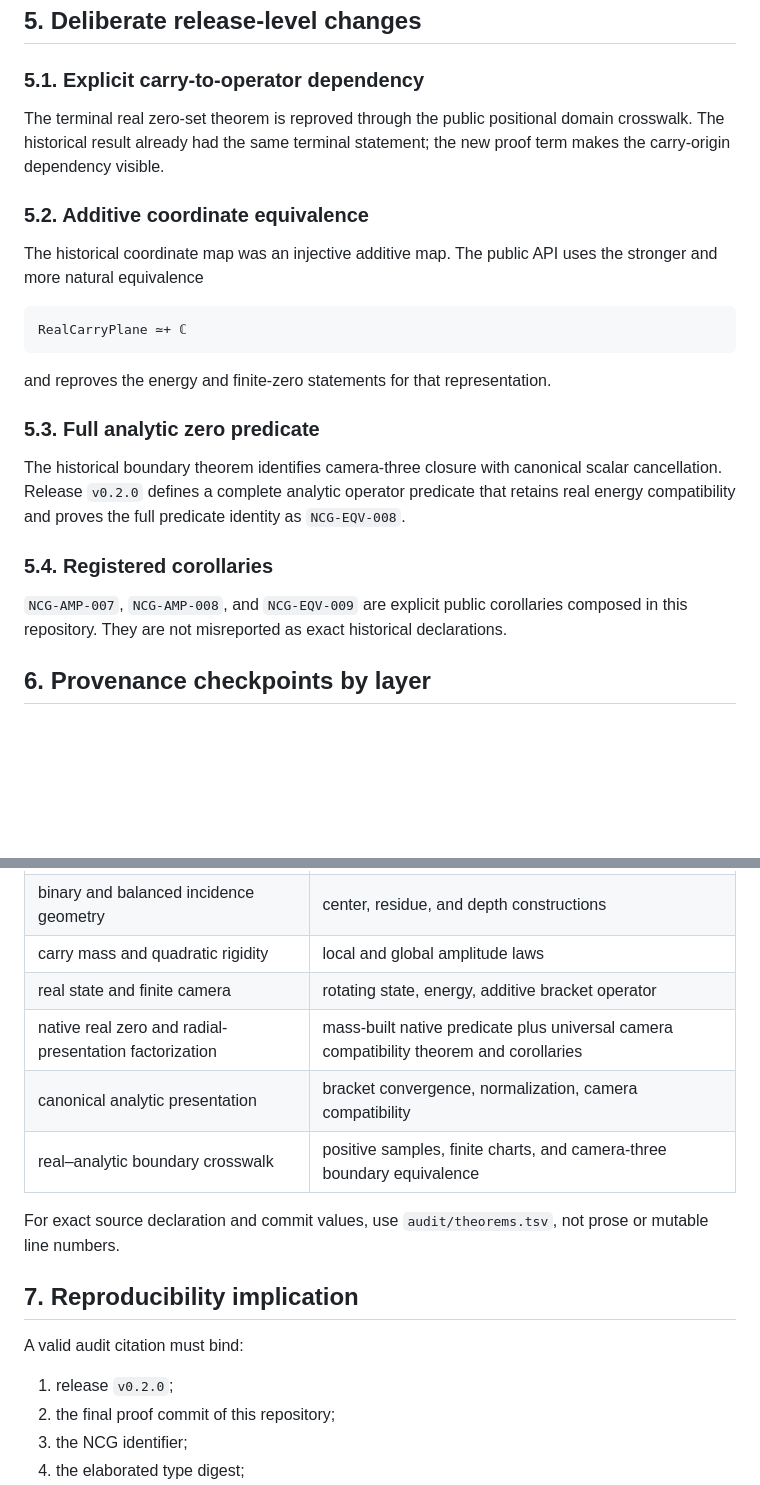
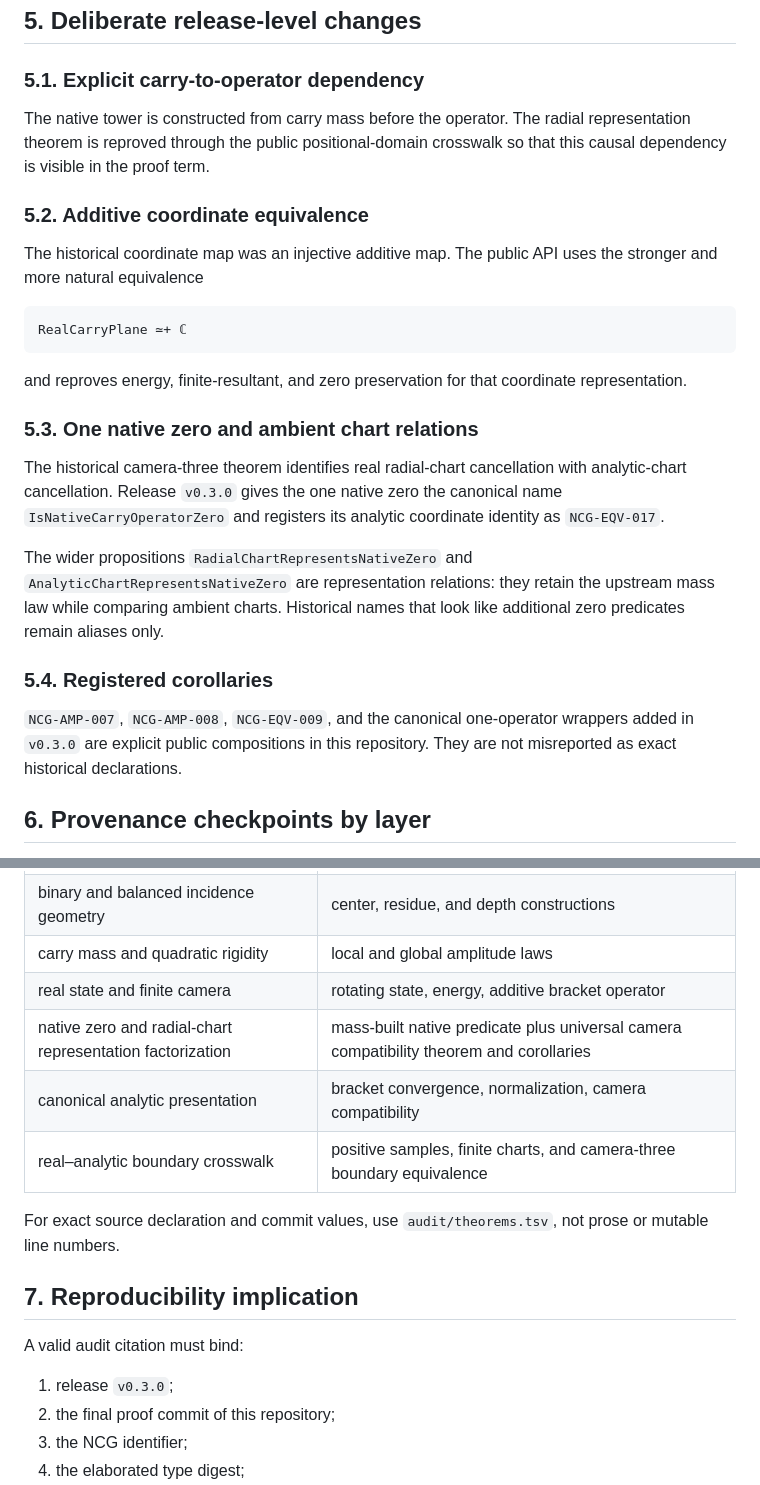
Before and after one commit to thiagomassensini/native-carry-geometry, a Markdown page: docs/85_SOURCE_PROVENANCE.md, 2 parts joined by grey strips. Drawn GitHub-style; blank space fills up the shorter version.

Commit message:
align provenance with one-zero ontology

````diff
--- a/docs/85_SOURCE_PROVENANCE.md
+++ b/docs/85_SOURCE_PROVENANCE.md
@@ -72,9 +72,9 @@ byte-for-byte identity.
 
 ### 5.1. Explicit carry-to-operator dependency
 
-The terminal real zero-set theorem is reproved through the public positional
-domain crosswalk. The historical result already had the same terminal
-statement; the new proof term makes the carry-origin dependency visible.
+The native tower is constructed from carry mass before the operator. The
+radial representation theorem is reproved through the public positional-domain
+crosswalk so that this causal dependency is visible in the proof term.
 
 ### 5.2. Additive coordinate equivalence
 
@@ -85,19 +85,25 @@ uses the stronger and more natural equivalence
 RealCarryPlane ≃+ ℂ
 ```
 
-and reproves the energy and finite-zero statements for that representation.
+and reproves energy, finite-resultant, and zero preservation for that coordinate representation.
 
-### 5.3. Full analytic zero predicate
+### 5.3. One native zero and ambient chart relations
 
-The historical boundary theorem identifies camera-three closure with
-canonical scalar cancellation. Release `v0.2.0` defines a complete analytic
-operator predicate that retains real energy compatibility and proves the full
-predicate identity as `NCG-EQV-008`.
+The historical camera-three theorem identifies real radial-chart cancellation
+with analytic-chart cancellation. Release `v0.3.0` gives the one native zero
+the canonical name `IsNativeCarryOperatorZero` and registers its analytic
+coordinate identity as `NCG-EQV-017`.
+
+The wider propositions `RadialChartRepresentsNativeZero` and
+`AnalyticChartRepresentsNativeZero` are representation relations: they retain
+the upstream mass law while comparing ambient charts. Historical names that
+look like additional zero predicates remain aliases only.
 
 ### 5.4. Registered corollaries
 
-`NCG-AMP-007`, `NCG-AMP-008`, and `NCG-EQV-009` are explicit public
-corollaries composed in this repository. They are not misreported as exact
+`NCG-AMP-007`, `NCG-AMP-008`, `NCG-EQV-009`, and the canonical
+one-operator wrappers added in `v0.3.0` are explicit public compositions in
+this repository. They are not misreported as exact
 historical declarations.
 
 ## 6. Provenance checkpoints by layer
@@ -111,7 +117,7 @@ checkpoints represented in the locked history are:
 | binary and balanced incidence geometry | center, residue, and depth constructions |
 | carry mass and quadratic rigidity | local and global amplitude laws |
 | real state and finite camera | rotating state, energy, additive bracket operator |
-| native real zero and radial-presentation factorization | mass-built native predicate plus universal camera compatibility theorem and corollaries |
+| native zero and radial-chart representation factorization | mass-built native predicate plus universal camera compatibility theorem and corollaries |
 | canonical analytic presentation | bracket convergence, normalization, camera compatibility |
 | real–analytic boundary crosswalk | positive samples, finite charts, and camera-three boundary equivalence |
 
@@ -122,7 +128,7 @@ For exact source declaration and commit values, use
 
 A valid audit citation must bind:
 
-1. release `v0.2.0`;
+1. release `v0.3.0`;
 2. the final proof commit of this repository;
 3. the NCG identifier;
 4. the elaborated type digest;
````
